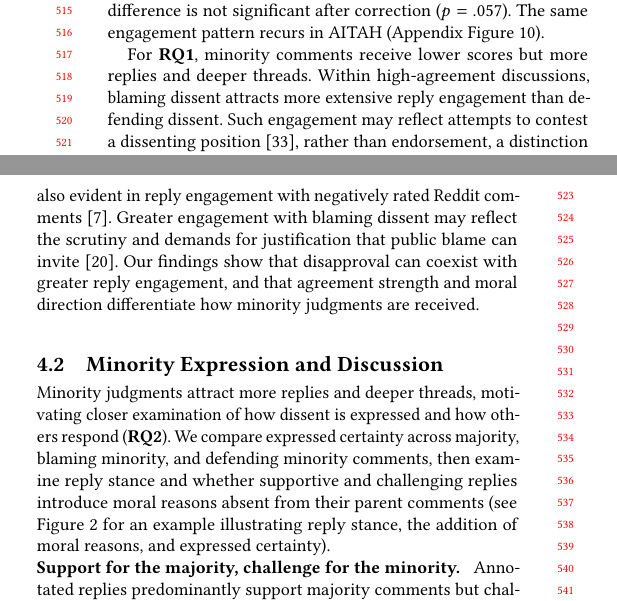
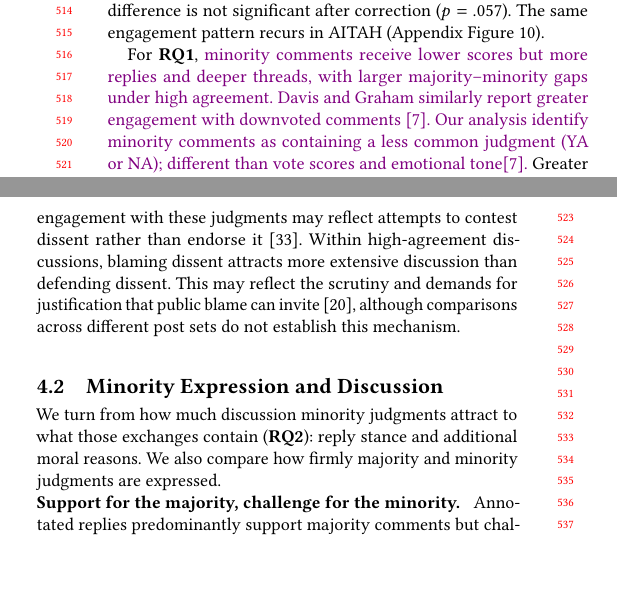
Before and after one commit to yilin667612/TheWebConf-Moral-Minority, a LaTeX paper (sigconf.tex, which reads sections/4_results.tex): two parts of the columns of page 5 of 38, joined at a grey line, cut so that both start at the same text, the shorter picture padded with empty space. Compiled offline with pdfLaTeX.

Commit message:
Updates from Overleaf

```diff
--- a/sections/4_results.tex
+++ b/sections/4_results.tex
@@ -75,23 +75,38 @@ The same engagement pattern recurs in AITAH (Appendix Figure~\ref{fig:aitah-rece
 %The directional ordering also appears in AITAH
 %(Appendix Figure~\ref{fig:aitah-reception-overview}).
 
-For \textbf{RQ1}, minority comments receive lower scores but more replies
-and deeper threads. Within high-agreement discussions, blaming
-dissent attracts more extensive reply engagement than defending dissent.
-Such engagement may reflect attempts to contest a dissenting position
-\cite{schachter1951deviation}, rather than endorsement, a distinction also
-evident in reply engagement with negatively rated Reddit comments
-\cite{davis2021emotional}. Greater engagement with blaming dissent may
-reflect the scrutiny and demands for justification that public blame can
-invite \cite{malle2022socially}. Our findings show that disapproval can
-coexist with greater reply engagement, and that agreement strength and moral
-direction differentiate how minority judgments are received.
+For \textbf{RQ1}, \lx{minority comments receive lower scores but more
+replies and deeper threads, with larger majority--minority gaps under
+high agreement. Davis and Graham similarly report greater engagement
+with downvoted comments \cite{davis2021emotional}. Our analysis identify minority comments as containing a less common judgment (YA or NA); different than vote
+scores and emotional tone\cite{davis2021emotional}.} Greater
+engagement with these judgments may reflect attempts to contest dissent rather than endorse it \cite{schachter1951deviation}. Within
+high-agreement discussions, blaming dissent attracts more extensive
+discussion than defending dissent. This may reflect the scrutiny and
+demands for justification that public blame can invite
+\cite{malle2022socially}, although comparisons across different post sets
+do not establish this mechanism.
+
+%For \textbf{RQ1}, minority comments receive lower scores but more replies
+%and deeper threads. Within high-agreement discussions, blaming
+%dissent attracts more extensive reply engagement than defending dissent.
+%Such engagement may reflect attempts to contest a dissenting position
+%\cite{schachter1951deviation}, rather than endorsement, a distinction also
+%evident in reply engagement with negatively rated Reddit comments
+%\cite{davis2021emotional}. Greater engagement with blaming dissent may
+%reflect the scrutiny and demands for justification that public blame can
+%invite \cite{malle2022socially}. Our findings show that disapproval can
+%coexist with greater reply engagement, and that agreement strength and moral
+%direction differentiate how minority judgments are received.
 
 
 \subsection{Minority Expression and Discussion}
 \label{subsec:res-perspectives}
 
-Minority judgments attract more replies and deeper threads, motivating closer examination of how dissent is expressed and how others respond (\textbf{RQ2}). We compare expressed certainty across majority, blaming minority, and defending minority comments, then examine reply stance and whether supportive and challenging replies introduce moral reasons absent from their parent comments (see Figure~\ref{fig:study-overview} for an example illustrating reply stance, the addition of moral reasons, and expressed certainty).
+We turn from how much discussion minority judgments attract to what
+those exchanges contain (\textbf{RQ2}): reply stance and additional moral
+reasons. We also compare how firmly majority and minority judgments are
+expressed.
 
 \input{components/fig_reply_results}
 
```
Also changed, not shown: sections/10_supp.tex (+0 -2 lines), sections/3_data_method_v2.tex (+1 -1 lines).
